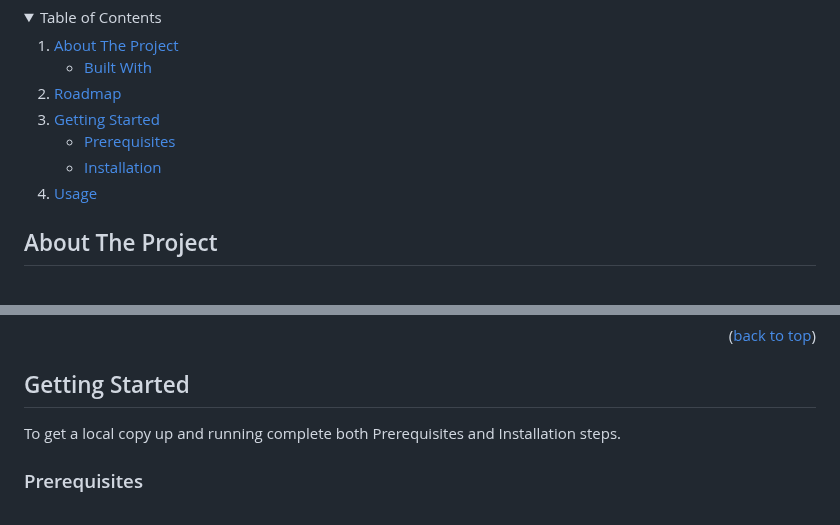
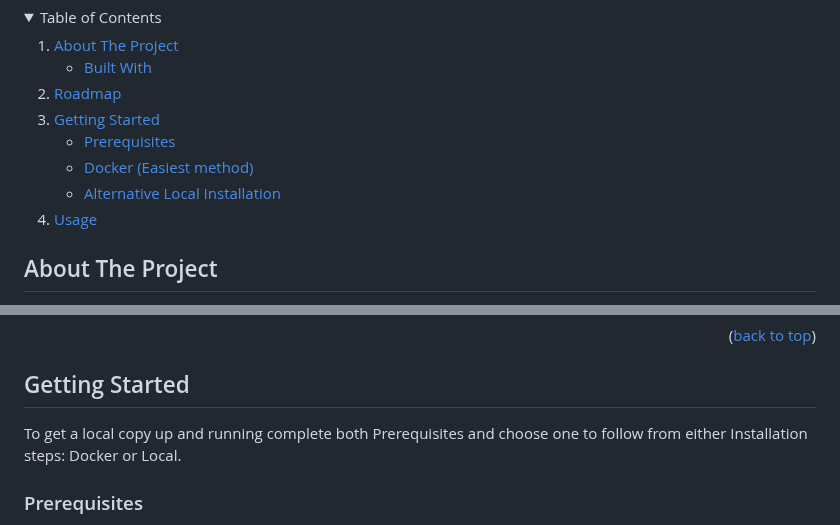
Before and after one commit to aldenmchico/SafeSave, a Markdown page: README.md, 2 parts joined by grey strips. GitHub-like rendering; folded sections open.

```diff
--- a/README.md
+++ b/README.md
@@ -41,7 +41,8 @@
       <a href="#getting-started">Getting Started</a>
       <ul>
         <li><a href="#prerequisites">Prerequisites</a></li>
-        <li><a href="#installation">Installation</a></li>
+        <li><a href="#docker-easiest-method">Docker (Easiest method)</a></li>
+        <li><a href="#alternative-local-installation">Alternative Local Installation</a></li>
       </ul>
     </li>
     <li><a href="#usage">Usage</a></li>
@@ -89,7 +90,7 @@ SafeSave is a fully secure password and personal information web application man
 <!-- GETTING STARTED -->
 ## Getting Started
 
-To get a local copy up and running complete both Prerequisites and Installation steps.
+To get a local copy up and running complete both Prerequisites and choose one to follow from either Installation steps: Docker or Local.
 
 ### Prerequisites
 
```
